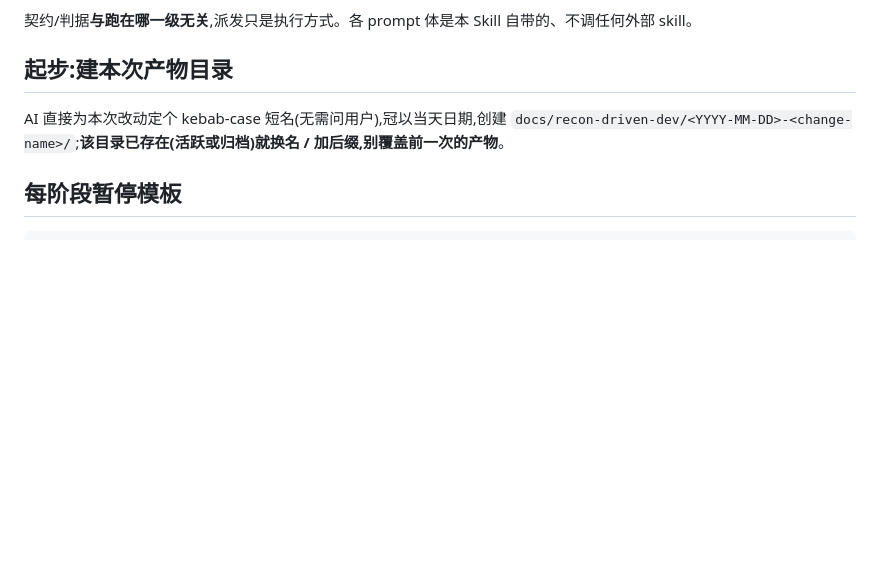
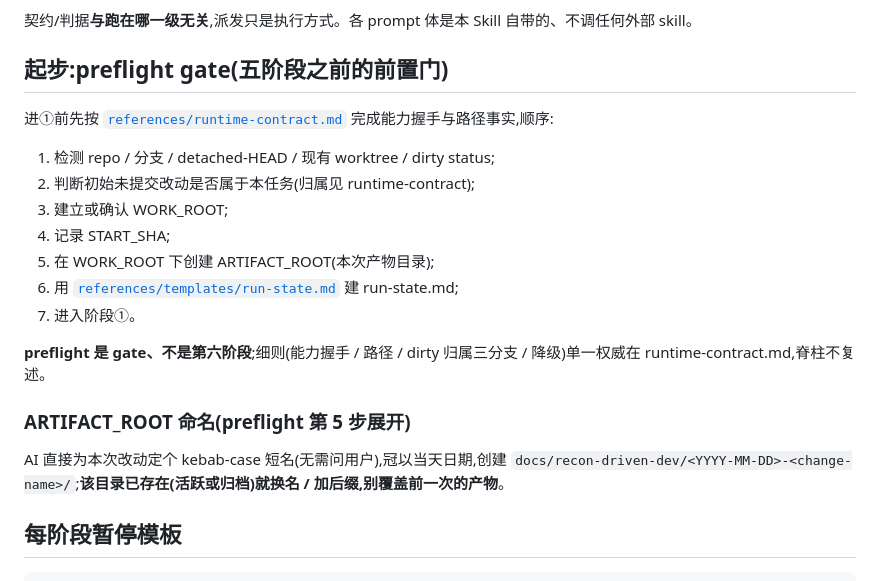
Before and after one commit to LljForge/skill-forge, a Markdown page: skills/recon-driven-dev/SKILL.md, the part around the change. Rendered like a GitHub page; blank space fills up the shorter version.

Commit message:
feat(recon-driven-dev): 批次A-加 preflight gate(脊柱起步路由)
进①前 7 步 preflight(检测→判归属→WORK_ROOT→START_SHA→ARTIFACT_ROOT→run-state→①);
只路由、判据住 runtime-contract.md;原产物命名收为 preflight 第5步展开(ARTIFACT_ROOT 命名)。

Co-Authored-By: Claude Opus 4.8 <noreply@anthropic.com>

```diff
--- a/skills/recon-driven-dev/SKILL.md
+++ b/skills/recon-driven-dev/SKILL.md
@@ -40,7 +40,21 @@ description: 开发任务的自包含五阶段流水线(定向分析→需求+
 
 契约/判据**与跑在哪一级无关**,派发只是执行方式。各 prompt 体是本 Skill 自带的、不调任何外部 skill。
 
-## 起步:建本次产物目录
+## 起步:preflight gate(五阶段之前的前置门)
+
+进①前先按 [`references/runtime-contract.md`](references/runtime-contract.md) 完成能力握手与路径事实,顺序:
+
+1. 检测 repo / 分支 / detached-HEAD / 现有 worktree / dirty status;
+2. 判断初始未提交改动是否属于本任务(归属见 runtime-contract);
+3. 建立或确认 WORK_ROOT;
+4. 记录 START_SHA;
+5. 在 WORK_ROOT 下创建 ARTIFACT_ROOT(本次产物目录);
+6. 用 [`references/templates/run-state.md`](references/templates/run-state.md) 建 run-state.md;
+7. 进入阶段①。
+
+**preflight 是 gate、不是第六阶段**;细则(能力握手 / 路径 / dirty 归属三分支 / 降级)单一权威在 runtime-contract.md,脊柱不复述。
+
+### ARTIFACT_ROOT 命名(preflight 第 5 步展开)
 
 AI 直接为本次改动定个 kebab-case 短名(无需问用户),冠以当天日期,创建 `docs/recon-driven-dev/<YYYY-MM-DD>-<change-name>/`;**该目录已存在(活跃或归档)就换名 / 加后缀,别覆盖前一次的产物**。
 
```
